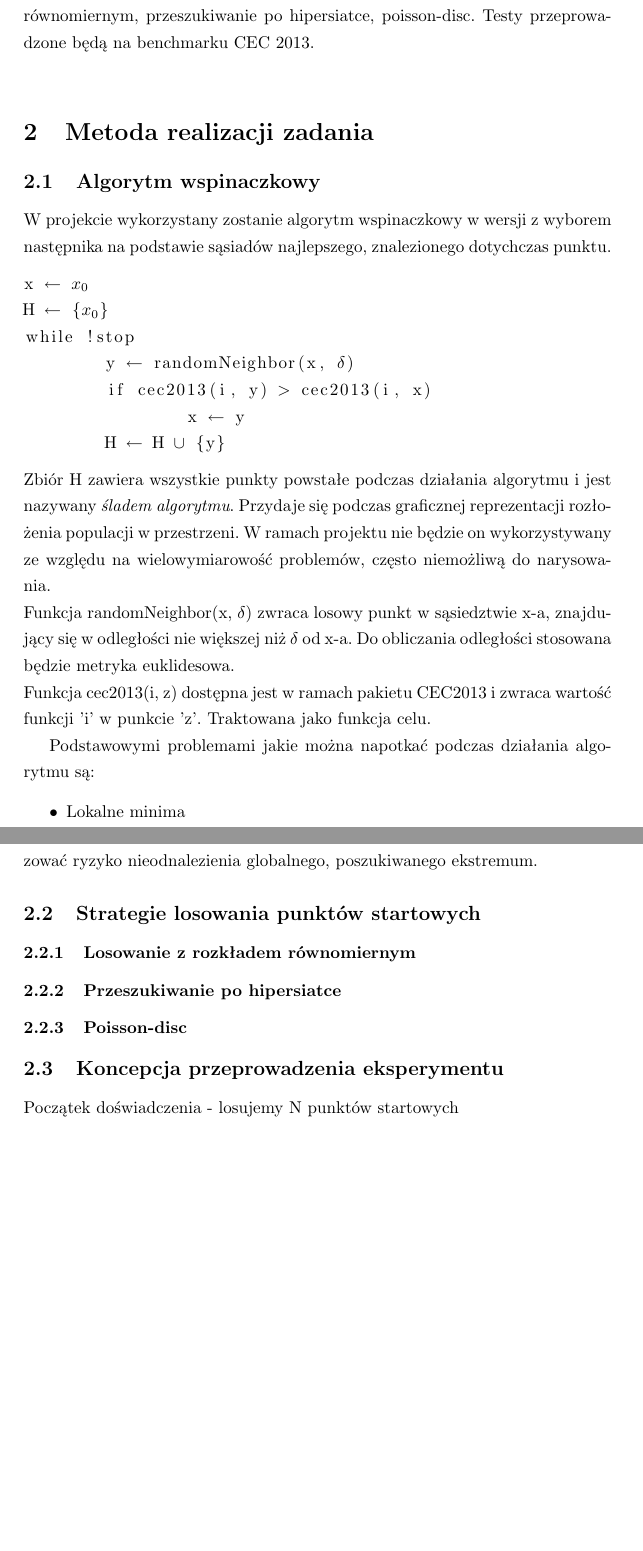
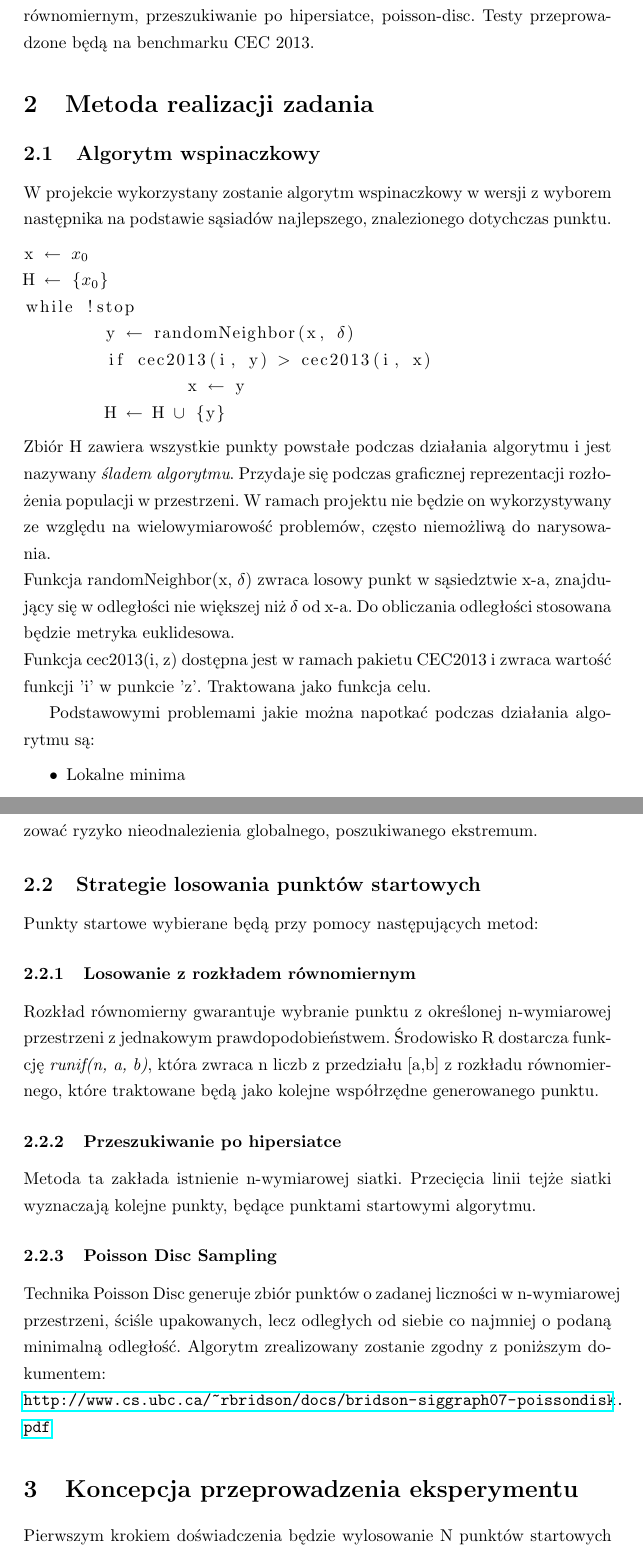
Before and after one commit to anyanyany/WAE, a LaTeX document (Doc/main.tex): two parts of pages 2 and 3 of 3 before the commit and two parts of pages 2 and 3 of 4 after it, joined at a grey line, cut so that both start at the same text, the shorter picture padded with empty space. Compiled offline with pdfLaTeX.

Commit message:
doc changes

```diff
--- a/Doc/main.tex
+++ b/Doc/main.tex
@@ -8,6 +8,7 @@
 \graphicspath{ {images/} }
 \usepackage{float}
 \usepackage{listings}
+\usepackage{hyperref}
 
 \usepackage{booktabs}% http://ctan.org/pkg/booktabs
 \newcommand{\tabitem}{~~\llap{\textbullet}~~}
@@ -66,10 +67,7 @@ Piotr \textsc{Waszkiewicz}\\[1.5cm]
 %----------------------------------------------------------------------------------------
 \section{Opis problemu}
 
-Celem projektu jest zbadanie zachowania wielostartowego algorytmu wspinaczkowego dla ciągłych zadań optymalizacji o różnych wymiarowościach z uwzględnieniem rożnych strategii losowania punktów startowych: losowanie z rozkładem równomiernym, przeszukiwanie po hipersiatce, poisson-disc. Testy przeprowadzone będą na benchmarku CEC 2013.\\
-
-
-%----------------------------------------------------------------------------------------
+Celem projektu jest zbadanie zachowania wielostartowego algorytmu wspinaczkowego dla ciągłych zadań optymalizacji o różnych wymiarowościach z uwzględnieniem rożnych strategii losowania punktów startowych: losowanie z rozkładem równomiernym, przeszukiwanie po hipersiatce, poisson-disc. Testy przeprowadzone będą na benchmarku CEC 2013.
 
 \section{Metoda realizacji zadania}
 
@@ -101,13 +99,22 @@ W niektórych problemach mogą pomóc wielokrotne starty z przypadkowych punktó
 
 
 \subsection{Strategie losowania punktów startowych}
+Punkty startowe wybierane będą przy pomocy następujących metod:
+
 \subsubsection{Losowanie z rozkładem równomiernym}
+Rozkład równomierny gwarantuje wybranie punktu z określonej n-wymiarowej przestrzeni z jednakowym prawdopodobieństwem. Środowisko R dostarcza funkcję \textit{runif(n, a, b)}, która zwraca n liczb z przedziału [a,b] z rozkładu równomiernego, które traktowane będą jako kolejne współrzędne generowanego punktu.
+
 \subsubsection{Przeszukiwanie po hipersiatce}
-\subsubsection{Poisson-disc}
+Metoda ta zakłada istnienie n-wymiarowej siatki. Przecięcia linii tejże siatki wyznaczają kolejne punkty, będące punktami startowymi algorytmu.
 
-\subsection{Koncepcja przeprowadzenia eksperymentu}
+\subsubsection{Poisson Disc Sampling}
+Technika Poisson Disc generuje zbiór punktów o zadanej liczności w n-wymiarowej przestrzeni, ściśle upakowanych, lecz odległych od siebie co najmniej o podaną minimalną odległość. Algorytm zrealizowany zostanie zgodny z poniższym dokumentem:\\
+\url{http://www.cs.ubc.ca/~rbridson/docs/bridson-siggraph07-poissondisk.pdf}
 
-Początek doświadczenia - losujemy N punktów startowych \\
+\section{Koncepcja przeprowadzenia eksperymentu}
+
+Pierwszym krokiem doświadczenia będzie wylosowanie N punktów startowych przy pomocy trzech opisanych powyżej metod. Punkty te będą badane dla każdej z funkcji celu z pakietu CEC2013. \\
+
 Wykonujemy 1000 iteracji i spisujemy wartości najlepszych punktów \\
 Takich kroków wykonujemy łącznie 1000 (czyli 1M iteracji) po czym kończymy \\
 Porównujemy wyniki dla różnych wersji wyboru punktów startowych \\
```
Also changed, not shown: Doc/main.pdf, 3 other files.
